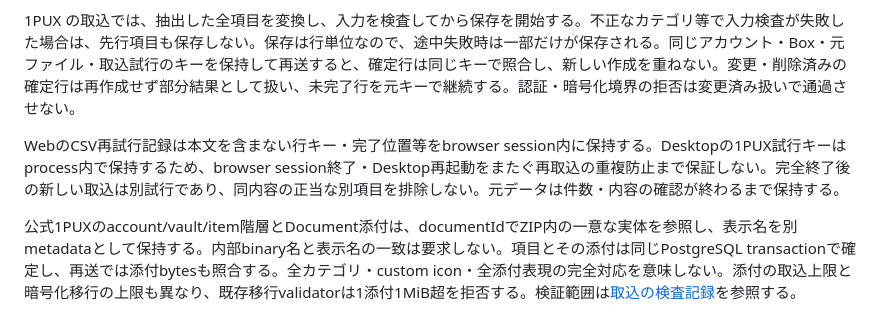
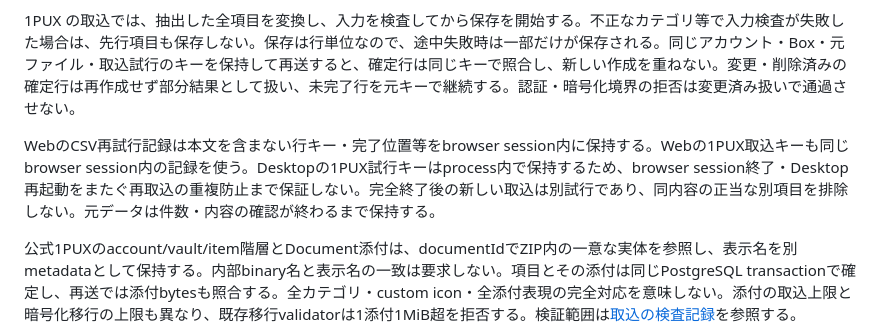
Before and after one commit to AutoDevJapan/PassShare, a Markdown page: documents/spec/sync-migration.md, the part around the change. GitHub-like rendering.

```diff
--- a/documents/spec/sync-migration.md
+++ b/documents/spec/sync-migration.md
@@ -28,7 +28,7 @@
 
 1PUX の取込では、抽出した全項目を変換し、入力を検査してから保存を開始する。不正なカテゴリ等で入力検査が失敗した場合は、先行項目も保存しない。保存は行単位なので、途中失敗時は一部だけが保存される。同じアカウント・Box・元ファイル・取込試行のキーを保持して再送すると、確定行は同じキーで照合し、新しい作成を重ねない。変更・削除済みの確定行は再作成せず部分結果として扱い、未完了行を元キーで継続する。認証・暗号化境界の拒否は変更済み扱いで通過させない。
 
-WebのCSV再試行記録は本文を含まない行キー・完了位置等をbrowser session内に保持する。Desktopの1PUX試行キーはprocess内で保持するため、browser session終了・Desktop再起動をまたぐ再取込の重複防止まで保証しない。完全終了後の新しい取込は別試行であり、同内容の正当な別項目を排除しない。元データは件数・内容の確認が終わるまで保持する。
+WebのCSV再試行記録は本文を含まない行キー・完了位置等をbrowser session内に保持する。Webの1PUX取込キーも同じbrowser session内の記録を使う。Desktopの1PUX試行キーはprocess内で保持するため、browser session終了・Desktop再起動をまたぐ再取込の重複防止まで保証しない。完全終了後の新しい取込は別試行であり、同内容の正当な別項目を排除しない。元データは件数・内容の確認が終わるまで保持する。
 
 公式1PUXのaccount/vault/item階層とDocument添付は、documentIdでZIP内の一意な実体を参照し、表示名を別metadataとして保持する。内部binary名と表示名の一致は要求しない。項目とその添付は同じPostgreSQL transactionで確定し、再送では添付bytesも照合する。全カテゴリ・custom icon・全添付表現の完全対応を意味しない。添付の取込上限と暗号化移行の上限も異なり、既存移行validatorは1添付1MiB超を拒否する。検証範囲は[取込の検査記録](../audits/2026-10-05-import-validation.md)を参照する。
 
```
Also changed, not shown: documents/audits/2026-10-05-import-validation.md (+1 -1 lines).
